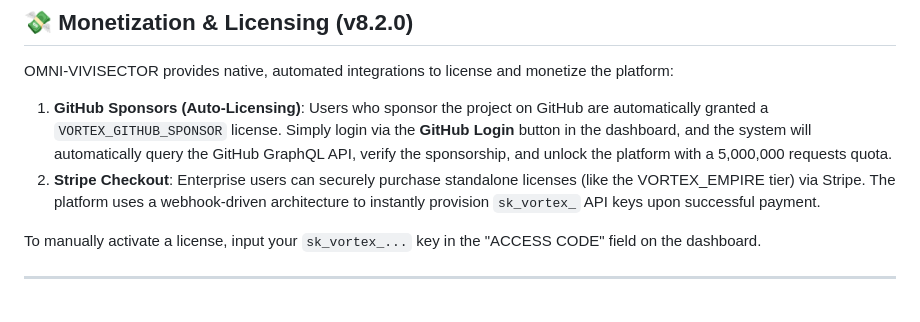
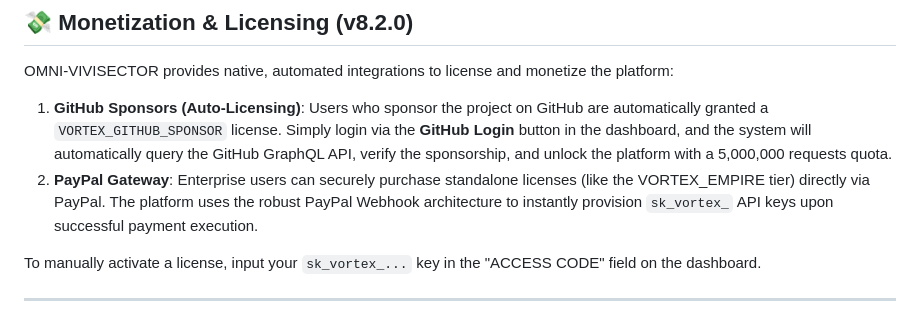
Before and after one commit to papica777-eng/OMNI-VIVISECTOR-RELEASE, a Markdown page: README.md, the part around the change. Rendered like a GitHub page.

Commit message:
docs: Update monetization architecture to PayPal and GitHub Sponsors

```diff
--- a/README.md
+++ b/README.md
@@ -77,7 +77,7 @@ Watch how OMNI-VIVISECTOR destroys vulnerable contracts and scans IPs in real-ti
 OMNI-VIVISECTOR provides native, automated integrations to license and monetize the platform:
 
 1. **GitHub Sponsors (Auto-Licensing)**: Users who sponsor the project on GitHub are automatically granted a `VORTEX_GITHUB_SPONSOR` license. Simply login via the **GitHub Login** button in the dashboard, and the system will automatically query the GitHub GraphQL API, verify the sponsorship, and unlock the platform with a 5,000,000 requests quota.
-2. **Stripe Checkout**: Enterprise users can securely purchase standalone licenses (like the VORTEX_EMPIRE tier) via Stripe. The platform uses a webhook-driven architecture to instantly provision `sk_vortex_` API keys upon successful payment.
+2. **PayPal Gateway**: Enterprise users can securely purchase standalone licenses (like the VORTEX_EMPIRE tier) directly via PayPal. The platform uses the robust PayPal Webhook architecture to instantly provision `sk_vortex_` API keys upon successful payment execution.
 
 To manually activate a license, input your `sk_vortex_...` key in the "ACCESS CODE" field on the dashboard.
 
```
